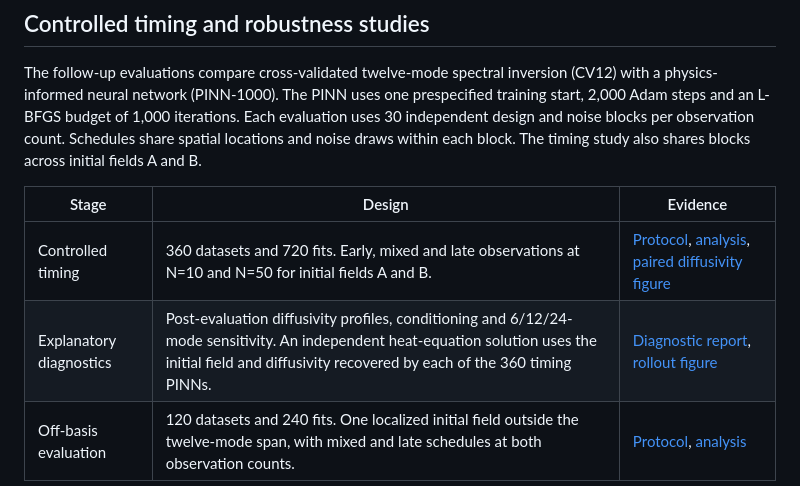
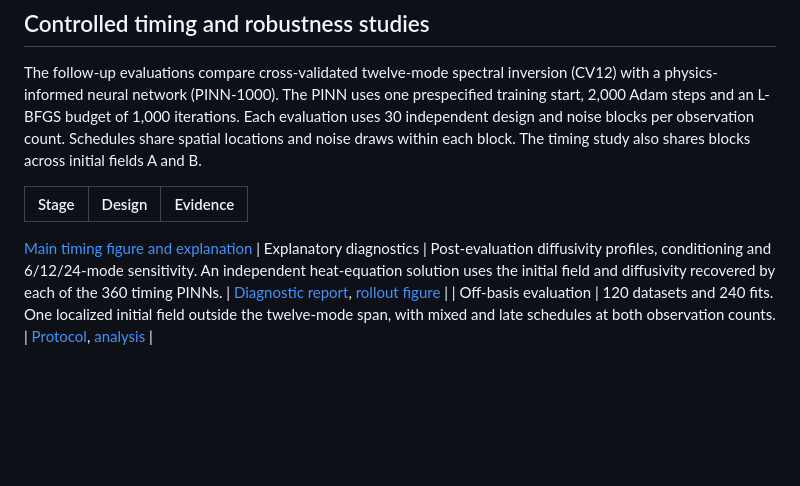
Before and after one commit to ridoy1211/pinn-audit, a Markdown page: README.md, the part around the change. GitHub-like rendering; blank space fills up the shorter version.

```diff
--- a/README.md
+++ b/README.md
@@ -16,7 +16,7 @@ each block. The timing study also shares blocks across initial fields A and B.
 
 | Stage | Design | Evidence |
 |---|---|---|
-| Controlled timing | 360 datasets and 720 fits. Early, mixed and late observations at N=10 and N=50 for initial fields A and B. | [Protocol](docs/TIMING_PROTOCOL.md), [analysis](results/timing_evaluation_analysis_v1/summary.md), [paired diffusivity figure](results/timing_evaluation_analysis_v1/paired_diffusivity.png) |
+[Main timing figure and explanation](figures/publication_timing_v1/REPORT.md)
 | Explanatory diagnostics | Post-evaluation diffusivity profiles, conditioning and 6/12/24-mode sensitivity. An independent heat-equation solution uses the initial field and diffusivity recovered by each of the 360 timing PINNs. | [Diagnostic report](results/timing_fix2_report_v1/REPORT.md), [rollout figure](results/timing_fix2_report_v1/physical_consistency.png) |
 | Off-basis evaluation | 120 datasets and 240 fits. One localized initial field outside the twelve-mode span, with mixed and late schedules at both observation counts. | [Protocol](docs/OFFBASIS_PROTOCOL.md), [analysis](results/offbasis_analysis_v1/REPORT.md) |
 
```
